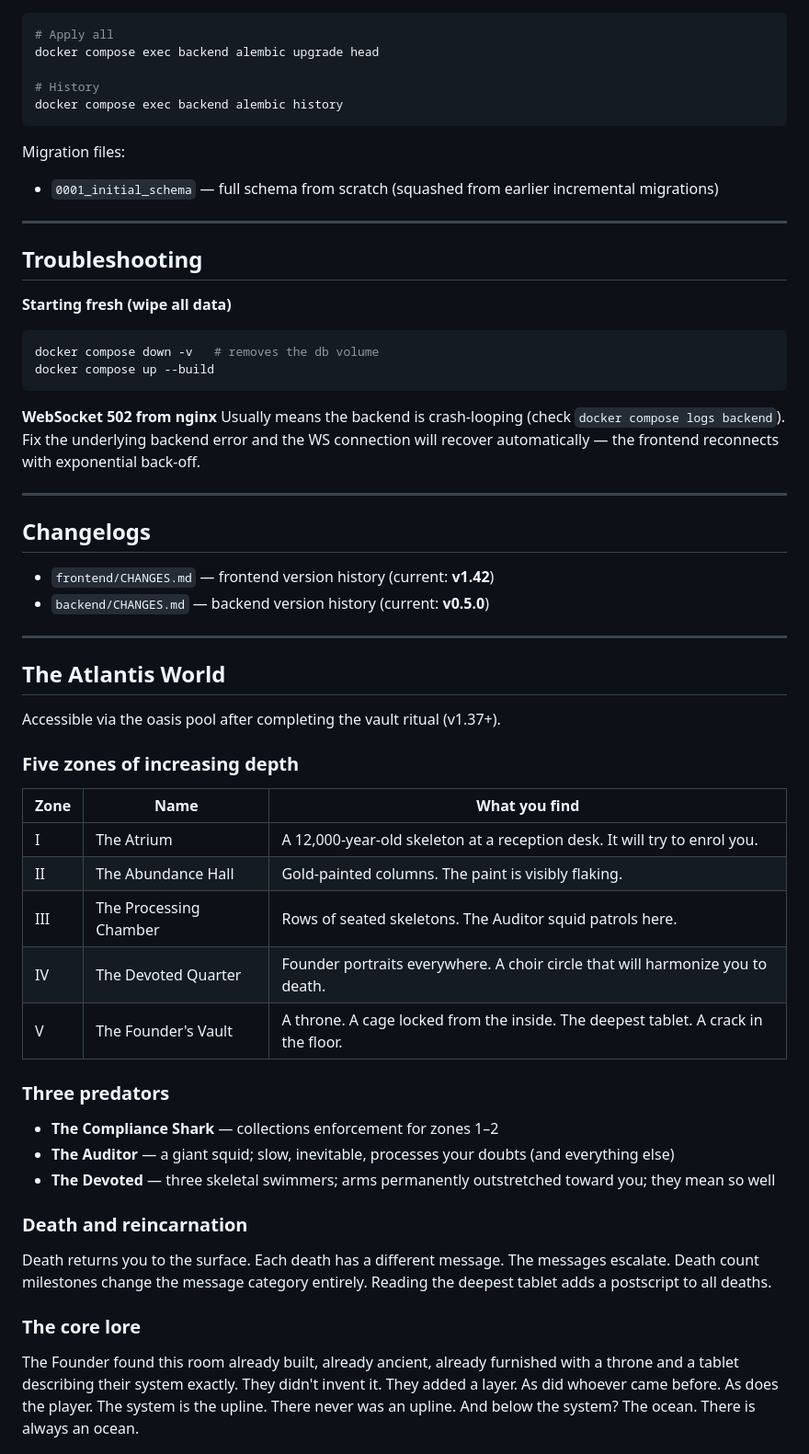
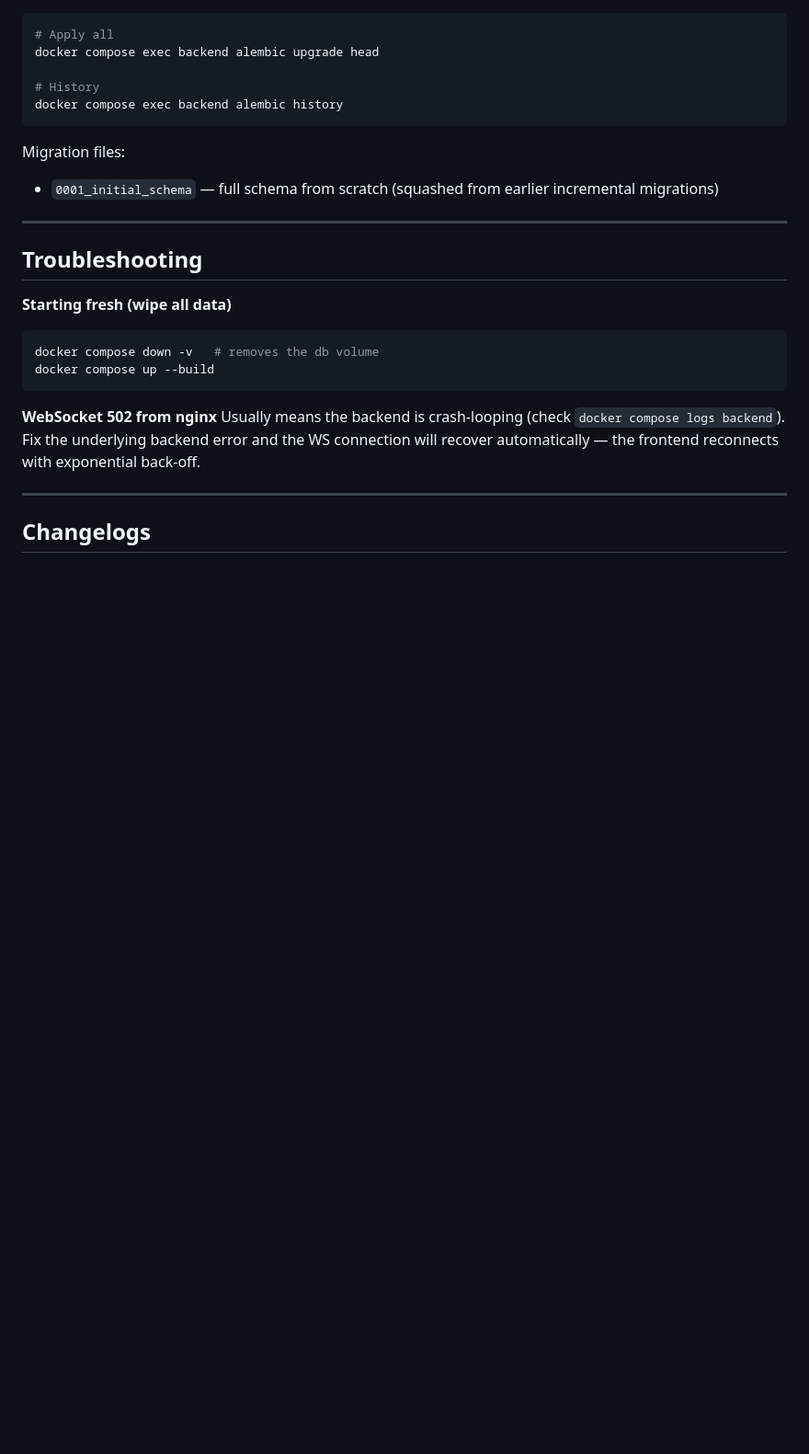
Before and after one commit to flashman/pyramid-scheme, a Markdown page: README.md, the part around one of its changes. Shown at 92% size. Drawn GitHub-style; blank space fills up the shorter version.

Commit message:
update readme for public repo setting

````diff
--- a/README.md
+++ b/README.md
@@ -129,43 +143,11 @@ docker compose down -v   # removes the db volume
 docker compose up --build
 ```
 
-**WebSocket 502 from nginx**
-Usually means the backend is crash-looping (check `docker compose logs backend`). Fix the underlying backend error and the WS connection will recover automatically — the frontend reconnects with exponential back-off.
+**WebSocket 502 from nginx** Usually means the backend is crash-looping (check `docker compose logs
+backend`). Fix the underlying backend error and the WS connection will recover automatically — the
+frontend reconnects with exponential back-off.
 
 ---
 
 ## Changelogs
 
-- `frontend/CHANGES.md` — frontend version history (current: **v1.42**)
-- `backend/CHANGES.md` — backend version history (current: **v0.5.0**)
-
----
-
-## The Atlantis World
-
-Accessible via the oasis pool after completing the vault ritual (v1.37+).
-
-### Five zones of increasing depth
-
-| Zone | Name | What you find |
-|---|---|---|
-| I | The Atrium | A 12,000-year-old skeleton at a reception desk. It will try to enrol you. |
-| II | The Abundance Hall | Gold-painted columns. The paint is visibly flaking. |
-| III | The Processing Chamber | Rows of seated skeletons. The Auditor squid patrols here. |
-| IV | The Devoted Quarter | Founder portraits everywhere. A choir circle that will harmonize you to death. |
-| V | The Founder's Vault | A throne. A cage locked from the inside. The deepest tablet. A crack in the floor. |
-
-### Three predators
-
-- **The Compliance Shark** — collections enforcement for zones 1–2
-- **The Auditor** — a giant squid; slow, inevitable, processes your doubts (and everything else)
-- **The Devoted** — three skeletal swimmers; arms permanently outstretched toward you; they mean so well
-
-### Death and reincarnation
-
-Death returns you to the surface. Each death has a different message. The messages escalate. Death count milestones change the message category entirely. Reading the deepest tablet adds a postscript to all deaths.
-
-### The core lore
-
-The Founder found this room already built, already ancient, already furnished with a throne and a tablet describing their system exactly. They didn't invent it. They added a layer. As did whoever came before. As does the player. The system is the upline. There never was an upline. And below the system? The ocean. There is always an ocean.
-
````
Also changed, not shown: other parts of README.md (+31 -35 lines), frontend/README.game.md (+18 -31 lines).
